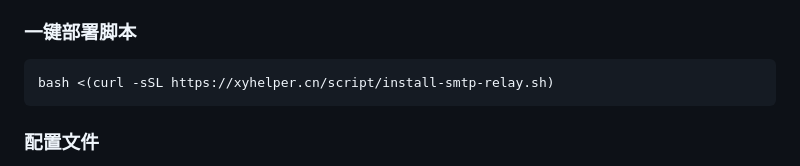
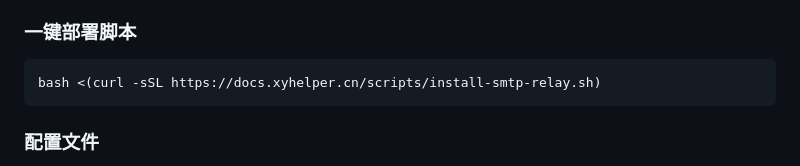
Before and after one commit to xyhelper/docs, a Markdown page: smtp-relay/README.md, the part around the change. Drawn GitHub-style.

Commit message:
修正安装URL

````diff
--- a/smtp-relay/README.md
+++ b/smtp-relay/README.md
@@ -43,7 +43,7 @@
 
 ### 一键部署脚本
 ```bash
-bash <(curl -sSL https://xyhelper.cn/script/install-smtp-relay.sh)
+bash <(curl -sSL https://docs.xyhelper.cn/scripts/install-smtp-relay.sh)
 ```
 ### 配置文件
 
````
